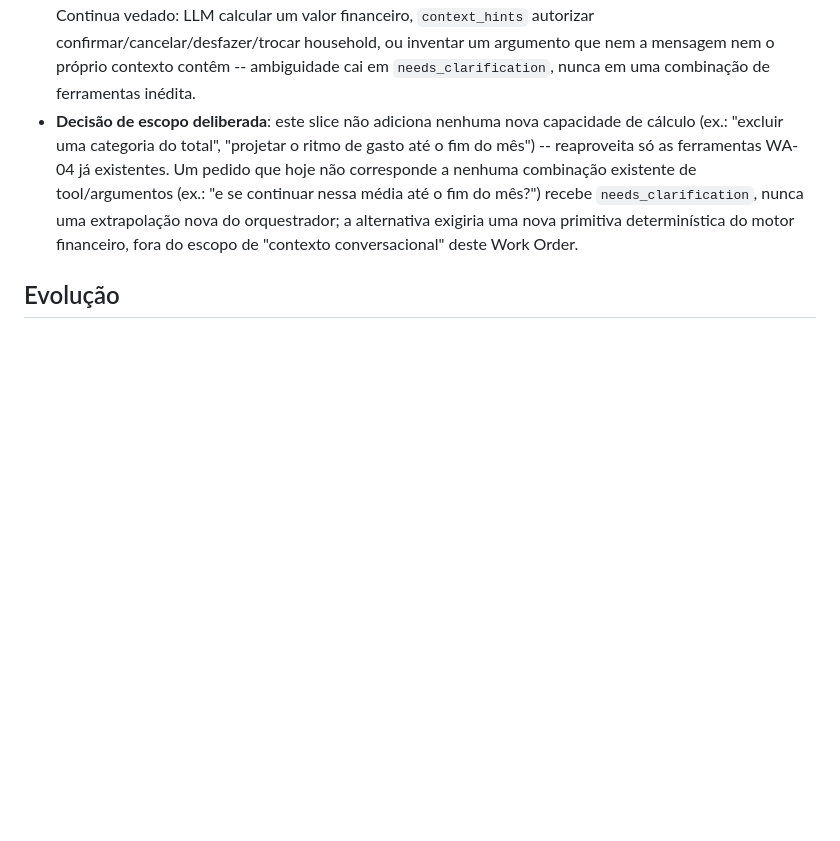
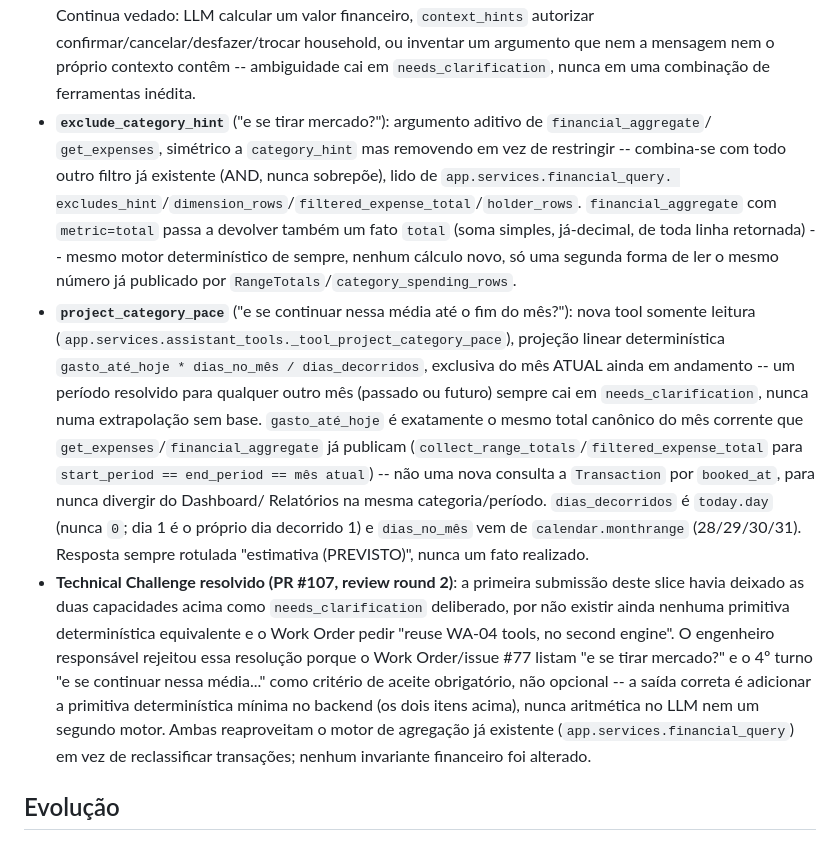
Before and after one commit to viniciusmiranda022-pixel/Family-financial-planning, a Markdown page: docs/ARCHITECTURE.md, the part around the change. Drawn GitHub-style; blank space fills up the shorter version.

Commit message:
docs: document exclude_category_hint/project_category_pace resolution
Replaces the "deliberate scope-out" bullet in the WA-05 ARCHITECTURE.md
section (now stale/incorrect) with a description of the two deterministic
primitives added to resolve the review-round-2 Technical Challenge, and
records why: the Work Order/issue #77 list both follow-ups as mandatory
acceptance criteria, not optional scope.

Co-Authored-By: Claude Sonnet 5 <noreply@anthropic.com>
Claude-Session: https://claude.ai/code/session_018FYgEc2nhh8eqpKWVT5UcW

```diff
--- a/docs/ARCHITECTURE.md
+++ b/docs/ARCHITECTURE.md
@@ -1631,13 +1631,33 @@ autoridade por memória.
   `context_hints` autorizar confirmar/cancelar/desfazer/trocar household, ou inventar um argumento
   que nem a mensagem nem o próprio contexto contêm -- ambiguidade cai em `needs_clarification`,
   nunca em uma combinação de ferramentas inédita.
-- **Decisão de escopo deliberada**: este slice não adiciona nenhuma nova capacidade de cálculo
-  (ex.: "excluir uma categoria do total", "projetar o ritmo de gasto até o fim do mês") --
-  reaproveita só as ferramentas WA-04 já existentes. Um pedido que hoje não corresponde a nenhuma
-  combinação existente de tool/argumentos (ex.: "e se continuar nessa média até o fim do mês?")
-  recebe `needs_clarification`, nunca uma extrapolação nova do orquestrador; a alternativa exigiria
-  uma nova primitiva determinística do motor financeiro, fora do escopo de "contexto
-  conversacional" deste Work Order.
+- **`exclude_category_hint`** ("e se tirar mercado?"): argumento aditivo de `financial_aggregate`/
+  `get_expenses`, simétrico a `category_hint` mas removendo em vez de restringir -- combina-se com
+  todo outro filtro já existente (AND, nunca sobrepõe), lido de `app.services.financial_query.
+  excludes_hint`/`dimension_rows`/`filtered_expense_total`/`holder_rows`. `financial_aggregate` com
+  `metric=total` passa a devolver também um fato `total` (soma simples, já-decimal, de toda linha
+  retornada) -- mesmo motor determinístico de sempre, nenhum cálculo novo, só uma segunda forma de
+  ler o mesmo número já publicado por `RangeTotals`/`category_spending_rows`.
+- **`project_category_pace`** ("e se continuar nessa média até o fim do mês?"): nova tool somente
+  leitura (`app.services.assistant_tools._tool_project_category_pace`), projeção linear
+  determinística `gasto_até_hoje * dias_no_mês / dias_decorridos`, exclusiva do mês ATUAL ainda em
+  andamento -- um período resolvido para qualquer outro mês (passado ou futuro) sempre cai em
+  `needs_clarification`, nunca numa extrapolação sem base. `gasto_até_hoje` é exatamente o mesmo
+  total canônico do mês corrente que `get_expenses`/`financial_aggregate` já publicam
+  (`collect_range_totals`/`filtered_expense_total` para `start_period == end_period == mês atual`)
+  -- não uma nova consulta a `Transaction` por `booked_at`, para nunca divergir do Dashboard/
+  Relatórios na mesma categoria/período. `dias_decorridos` é `today.day` (nunca `0`; dia 1 é o
+  próprio dia decorrido 1) e `dias_no_mês` vem de `calendar.monthrange` (28/29/30/31). Resposta
+  sempre rotulada "estimativa (PREVISTO)", nunca um fato realizado.
+- **Technical Challenge resolvido (PR #107, review round 2)**: a primeira submissão deste slice
+  havia deixado as duas capacidades acima como `needs_clarification` deliberado, por não existir
+  ainda nenhuma primitiva determinística equivalente e o Work Order pedir "reuse WA-04 tools, no
+  second engine". O engenheiro responsável rejeitou essa resolução porque o Work Order/issue #77
+  listam "e se tirar mercado?" e o 4º turno "e se continuar nessa média..." como critério de
+  aceite obrigatório, não opcional -- a saída correta é adicionar a primitiva determinística mínima
+  no backend (os dois itens acima), nunca aritmética no LLM nem um segundo motor. Ambas reaproveitam
+  o motor de agregação já existente (`app.services.financial_query`) em vez de reclassificar
+  transações; nenhum invariante financeiro foi alterado.
 
 ## Evolução
 
```
